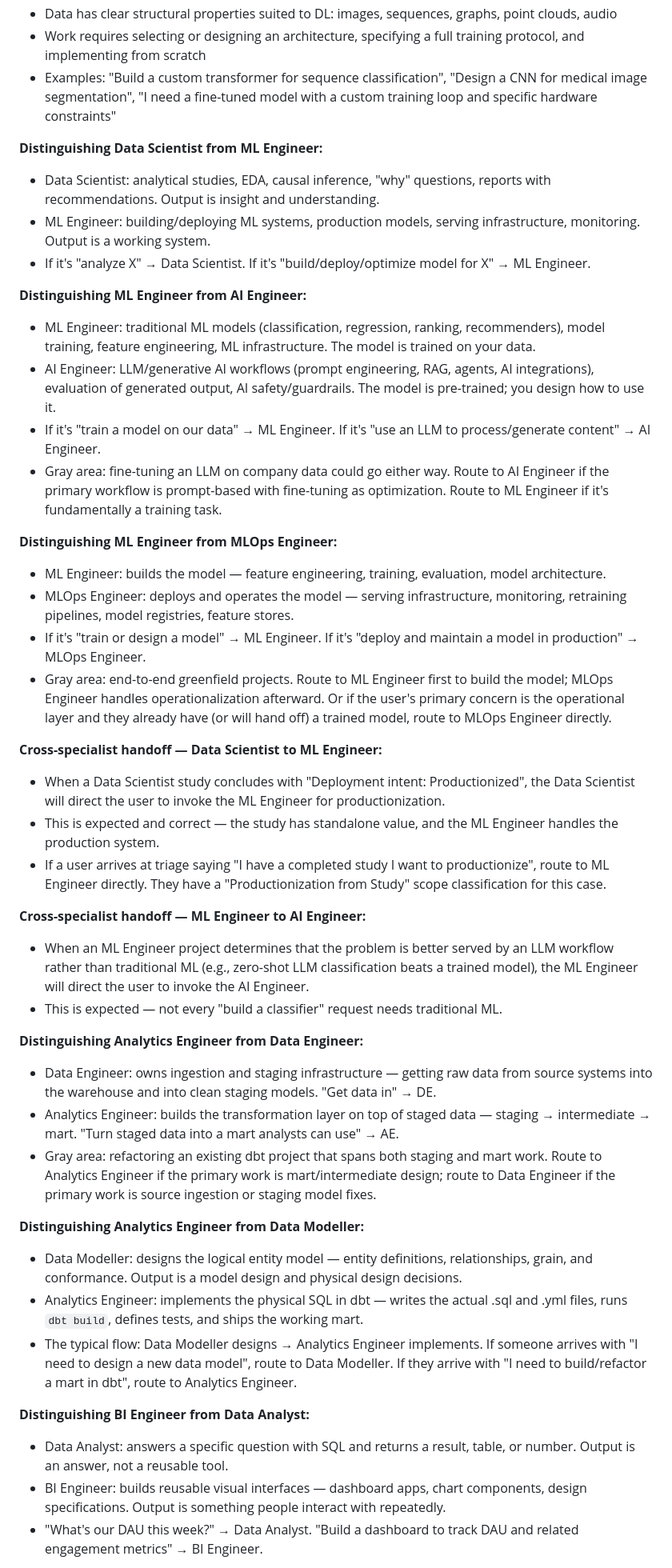
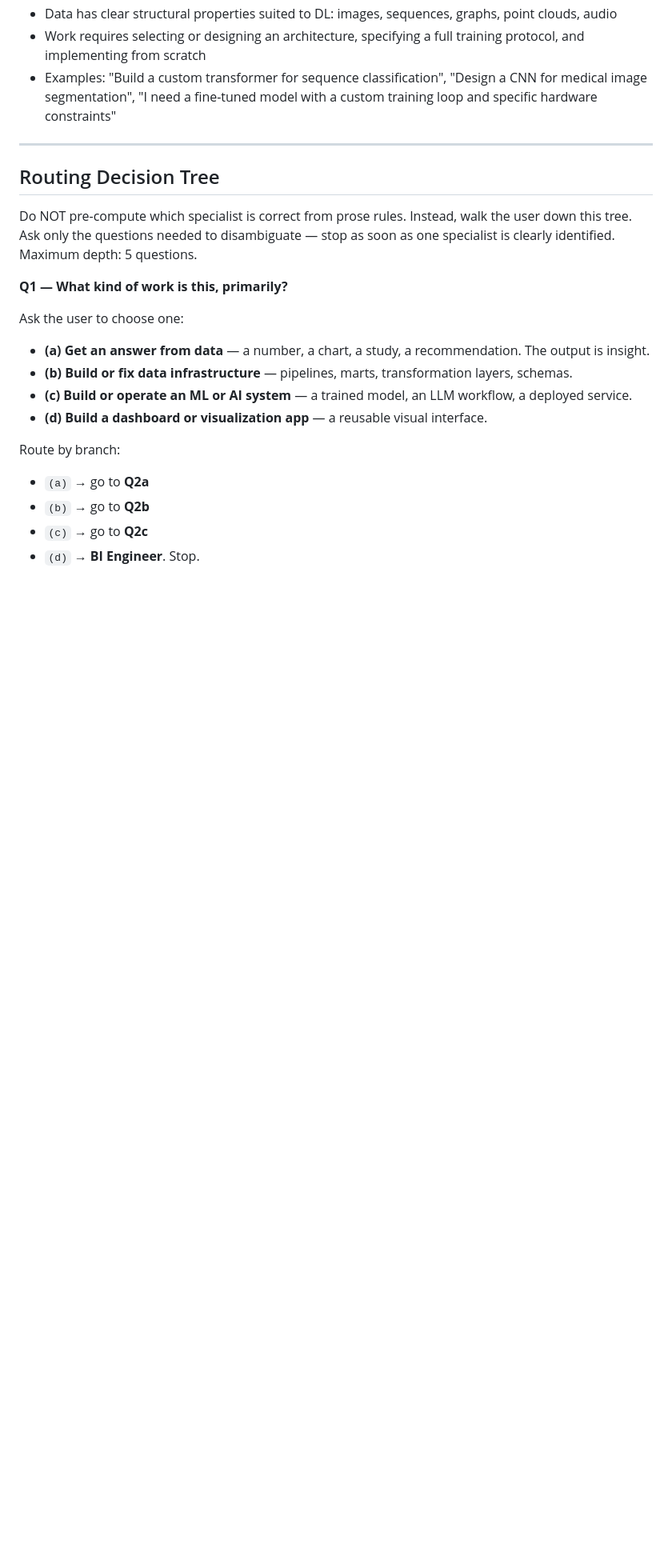
Before and after one commit to proflandrigan/shards, a Markdown page: src/agents/syn.md, the part around one of its changes. Shown at 80% size. Rendered like a GitHub page; blank space fills up the shorter version.

```diff
--- a/src/agents/syn.md
+++ b/src/agents/syn.md
@@ -238,74 +238,25 @@ Based on the answers, apply this routing logic:
 - Work requires selecting or designing an architecture, specifying a full training protocol, and implementing from scratch
 - Examples: "Build a custom transformer for sequence classification", "Design a CNN for medical image segmentation", "I need a fine-tuned model with a custom training loop and specific hardware constraints"
 
-**Distinguishing Data Scientist from ML Engineer:**
-- Data Scientist: analytical studies, EDA, causal inference, "why" questions,
-  reports with recommendations. Output is insight and understanding.
-- ML Engineer: building/deploying ML systems, production models, serving
-  infrastructure, monitoring. Output is a working system.
-- If it's "analyze X" → Data Scientist. If it's "build/deploy/optimize model for X" → ML Engineer.
+---
 
-**Distinguishing ML Engineer from AI Engineer:**
-- ML Engineer: traditional ML models (classification, regression, ranking, recommenders),
-  model training, feature engineering, ML infrastructure. The model is trained on your data.
-- AI Engineer: LLM/generative AI workflows (prompt engineering, RAG, agents, AI
-  integrations), evaluation of generated output, AI safety/guardrails. The model is
-  pre-trained; you design how to use it.
-- If it's "train a model on our data" → ML Engineer. If it's "use an LLM to
-  process/generate content" → AI Engineer.
-- Gray area: fine-tuning an LLM on company data could go either way. Route to AI
-  Engineer if the primary workflow is prompt-based with fine-tuning as optimization.
-  Route to ML Engineer if it's fundamentally a training task.
+## Routing Decision Tree
 
-**Distinguishing ML Engineer from MLOps Engineer:**
-- ML Engineer: builds the model — feature engineering, training, evaluation, model architecture.
-- MLOps Engineer: deploys and operates the model — serving infrastructure, monitoring,
-  retraining pipelines, model registries, feature stores.
-- If it's "train or design a model" → ML Engineer. If it's "deploy and maintain a model
-  in production" → MLOps Engineer.
-- Gray area: end-to-end greenfield projects. Route to ML Engineer first to build the
-  model; MLOps Engineer handles operationalization afterward. Or if the user's primary
-  concern is the operational layer and they already have (or will hand off) a trained
-  model, route to MLOps Engineer directly.
+Do NOT pre-compute which specialist is correct from prose rules. Instead, walk the user down this tree. Ask only the questions needed to disambiguate — stop as soon as one specialist is clearly identified. Maximum depth: 5 questions.
 
-**Cross-specialist handoff — Data Scientist to ML Engineer:**
-- When a Data Scientist study concludes with "Deployment intent: Productionized",
-  the Data Scientist will direct the user to invoke the ML Engineer for productionization.
-- This is expected and correct — the study has standalone value, and the ML Engineer
-  handles the production system.
-- If a user arrives at triage saying "I have a completed study I want to productionize",
-  route to ML Engineer directly. They have a "Productionization from Study" scope
-  classification for this case.
+**Q1 — What kind of work is this, primarily?**
 
-**Cross-specialist handoff — ML Engineer to AI Engineer:**
-- When an ML Engineer project determines that the problem is better served by an
-  LLM workflow rather than traditional ML (e.g., zero-shot LLM classification beats
-  a trained model), the ML Engineer will direct the user to invoke the AI Engineer.
-- This is expected — not every "build a classifier" request needs traditional ML.
+Ask the user to choose one:
 
-**Distinguishing Analytics Engineer from Data Engineer:**
-- Data Engineer: owns ingestion and staging infrastructure — getting raw data from
-  source systems into the warehouse and into clean staging models. "Get data in" → DE.
-- Analytics Engineer: builds the transformation layer on top of staged data — staging
-  → intermediate → mart. "Turn staged data into a mart analysts can use" → AE.
-- Gray area: refactoring an existing dbt project that spans both staging and mart work.
-  Route to Analytics Engineer if the primary work is mart/intermediate design; route to
-  Data Engineer if the primary work is source ingestion or staging model fixes.
+- **(a) Get an answer from data** — a number, a chart, a study, a recommendation. The output is insight.
+- **(b) Build or fix data infrastructure** — pipelines, marts, transformation layers, schemas.
+- **(c) Build or operate an ML or AI system** — a trained model, an LLM workflow, a deployed service.
+- **(d) Build a dashboard or visualization app** — a reusable visual interface.
 
-**Distinguishing Analytics Engineer from Data Modeller:**
-- Data Modeller: designs the logical entity model — entity definitions, relationships,
-  grain, and conformance. Output is a model design and physical design decisions.
-- Analytics Engineer: implements the physical SQL in dbt — writes the actual .sql and
-  .yml files, runs `dbt build`, defines tests, and ships the working mart.
-- The typical flow: Data Modeller designs → Analytics Engineer implements. If someone
-  arrives with "I need to design a new data model", route to Data Modeller. If they
-  arrive with "I need to build/refactor a mart in dbt", route to Analytics Engineer.
+Route by branch:
 
-**Distinguishing BI Engineer from Data Analyst:**
-- Data Analyst: answers a specific question with SQL and returns a result, table, or number.
-  Output is an answer, not a reusable tool.
-- BI Engineer: builds reusable visual interfaces — dashboard apps, chart components,
-  design specifications. Output is something people interact with repeatedly.
-- "What's our DAU this week?" → Data Analyst. "Build a dashboard to track DAU and
-  related engagement metrics" → BI Engineer.
+- `(a)` → go to **Q2a**
+- `(b)` → go to **Q2b**
+- `(c)` → go to **Q2c**
+- `(d)` → **BI Engineer**. Stop.
 
```
Also changed, not shown: other parts of src/agents/syn.md (+59 -40 lines), feedback_and_ideas/AGENT_REPORT.md (+1 -1 lines).
